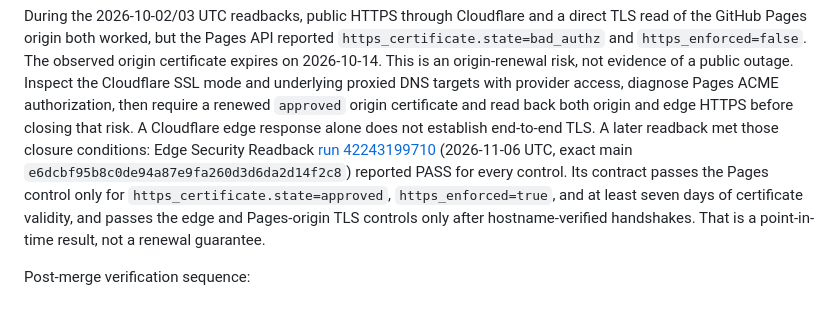
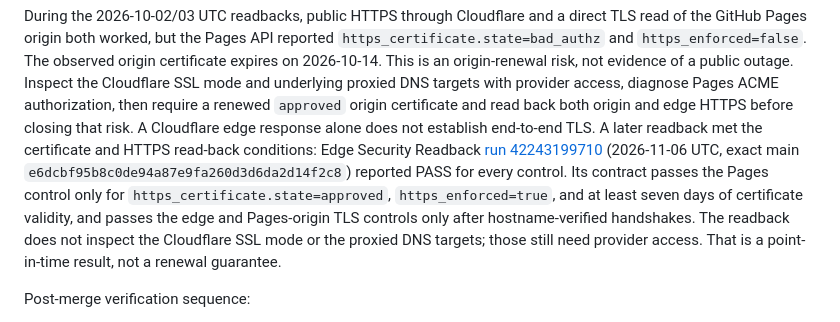
Before and after one commit to szl-holdings/a11oy-net, a Markdown page: README.md, the part around the change. GitHub-like rendering.

Commit message:
docs(readme): bound the TLS closure line to what the readback checks
The closure line added in ac6ad12 said the 2026-11-06 readback "met those
closure conditions". The procedure it closes also lists inspecting the
Cloudflare SSL mode and proxied DNS targets with provider access, which
scripts/edge_security_readback.py does not do: it reads the Pages API and
makes hostname-verified TLS handshakes to the edge and the Pages origin.
Say it met the certificate and HTTPS read-back conditions, and state that
the SSL mode and proxied DNS targets still need provider access.

Correction to the 0f7430d message: not all 57 old plane Hub hrefs opened a
non-existent model repository. Seven (space governed-inference-meter, space
and dataset szl-energy-attest, datasets szl-invariants, szl-formulas,
szl-blocked and szl-ouroboros) opened a different, public model repository
with the same id: unauthenticated GET 200 and /api/models private=false at
2026-11-06T16:45Z, and four of those models are model cards in the same
2026-08-29 bake. The namespace fix stands, since each card now links to its
own kind. After the fix, 9 of the 57 return 200 and 48 return 401.

Co-Authored-By: Claude Opus 5.5 <noreply@anthropic.com>
Claude-Session: https://claude.ai/code/session_01NJ8Jr1gMEHZUTAUzEiRGST

```diff
--- a/README.md
+++ b/README.md
@@ -346,15 +346,16 @@ evidence of a public outage. Inspect the Cloudflare SSL mode and underlying
 proxied DNS targets with provider access, diagnose Pages ACME authorization,
 then require a renewed `approved` origin certificate and read back both origin
 and edge HTTPS before closing that risk. A Cloudflare edge response alone
-does not establish end-to-end TLS. A later readback met those closure
-conditions: Edge Security Readback
+does not establish end-to-end TLS. A later readback met the certificate and
+HTTPS read-back conditions: Edge Security Readback
 [run 42243199710](https://github.com/szl-holdings/a11oy-net/actions/runs/42243199710)
 (2026-11-06 UTC, exact main `e6dcbf95b8c0de94a87e9fa260d3d6da2d14f2c8`)
 reported PASS for every control. Its contract passes the Pages control only
 for `https_certificate.state=approved`, `https_enforced=true`, and at least
 seven days of certificate validity, and passes the edge and Pages-origin TLS
-controls only after hostname-verified handshakes. That is a point-in-time
-result, not a renewal guarantee.
+controls only after hostname-verified handshakes. The readback does not
+inspect the Cloudflare SSL mode or the proxied DNS targets; those still need
+provider access. That is a point-in-time result, not a renewal guarantee.
 
 Post-merge verification sequence:
 
```
